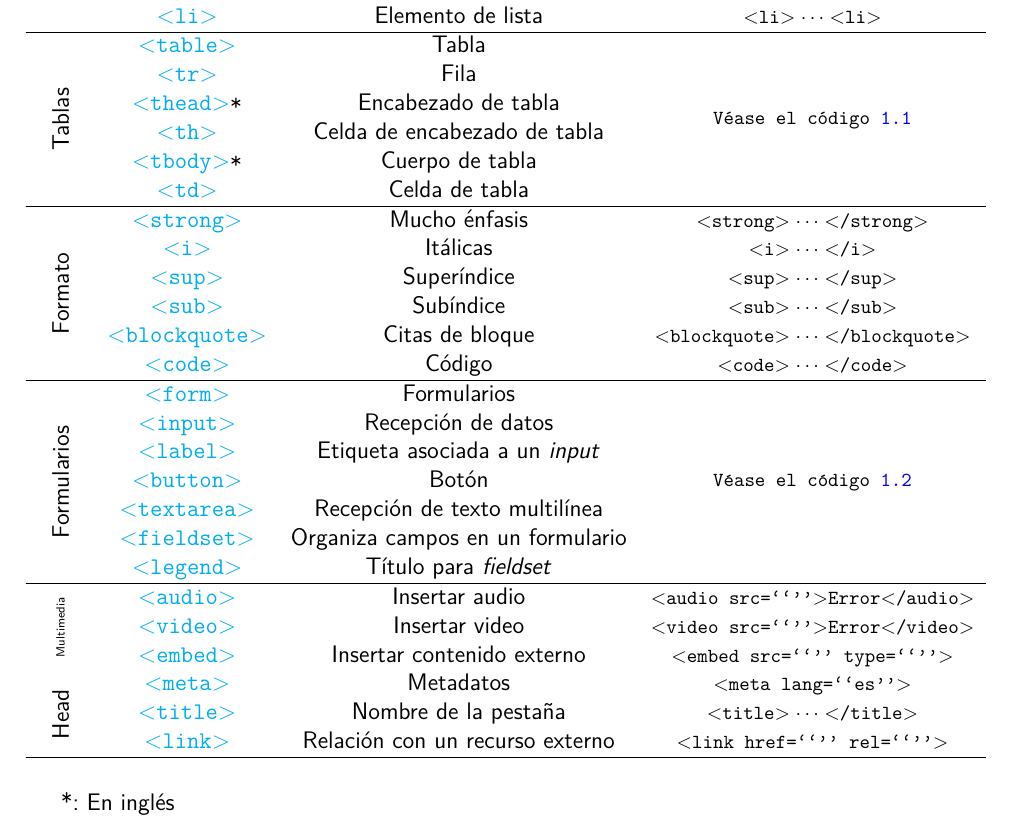
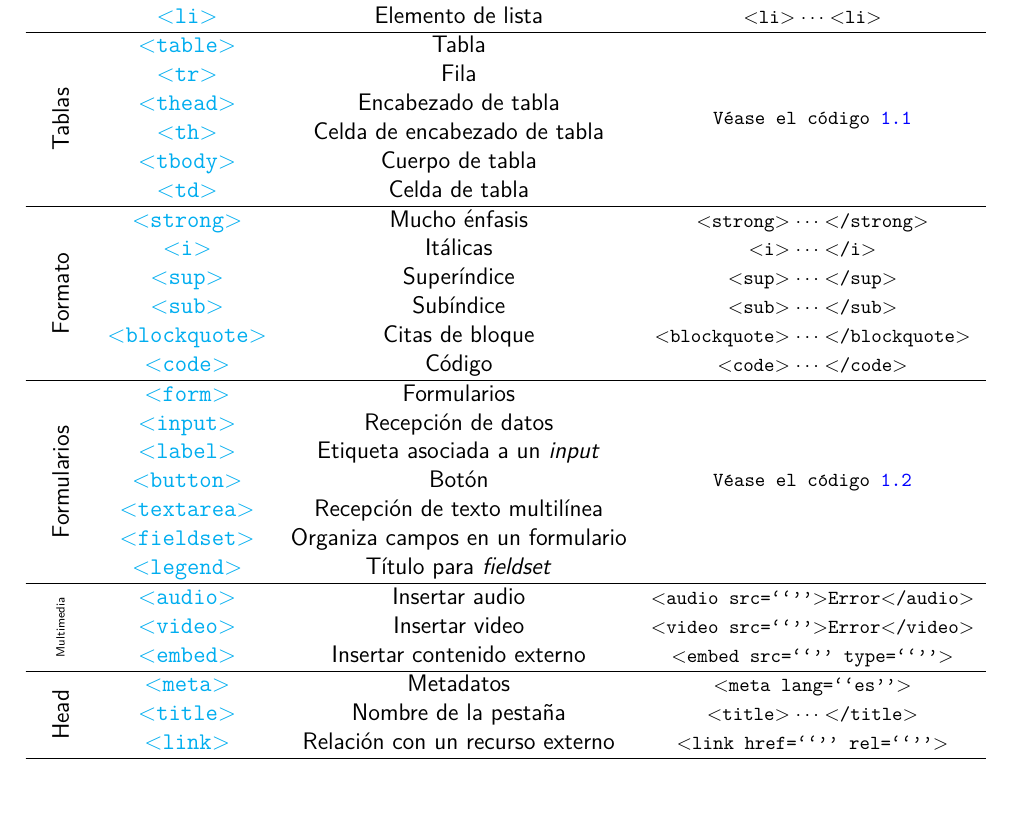
Before and after one commit to LeninPA/Notas-de-Desarrollo-Web, a LaTeX thesis (main.tex, which reads mod1/mod1.tex): part of page 6 of 8, cut so that both start at the same text. Compiled offline with pdfLaTeX.

Commit message:
FIX: Eliminación de asterisco

```diff
--- a/mod1/mod1.tex
+++ b/mod1/mod1.tex
@@ -99,11 +99,11 @@
 						}\\
 					&	\href{https://developer.mozilla.org/es/docs/Web/HTML/Element/tr}{$<$tr$>$}
 						&	Fila	&	\\
-					&	\href{https://developer.mozilla.org/en-US/docs/Web/HTML/Element/thead}{$<$thead$>$}*
+					&	\href{https://developer.mozilla.org/en-US/docs/Web/HTML/Element/thead}{$<$thead$>$}
 						&	Encabezado de tabla	&	\\
 					&	\href{https://developer.mozilla.org/es/docs/Web/HTML/Element/th}{$<$th$>$}
 						&	Celda de encabezado de tabla	&	\\
-					&	\href{https://developer.mozilla.org/en-US/docs/Web/HTML/Element/tbody}{$<$tbody$>$}*
+					&	\href{https://developer.mozilla.org/en-US/docs/Web/HTML/Element/tbody}{$<$tbody$>$}
 						&	Cuerpo de tabla	&	\\
 					&	\href{https://developer.mozilla.org/es/docs/Web/HTML/Element/td}{$<$td$>$}
 						&	Celda de tabla	&	\\
@@ -145,6 +145,7 @@
 						&	Insertar video	&	$<$video src=\say{}$>$Error$<$/video$>$	\\
 					&	\href{https://developer.mozilla.org/es/docs/Web/HTML/Element/embed}{$<$embed$>$}
 						&	Insertar contenido externo	&	$<$embed src=\say{} type=\say{}$>$	\\
+				\hline
 				\multirow{3}{*}{\rotatebox[origin=c]{90}{Head}}
 					&	\href{https://developer.mozilla.org/es/docs/Web/HTML/Element/meta}{$<$meta$>$}
 						&	Metadatos	&	$<$meta lang=\say{es}$>$	\\
@@ -155,7 +156,6 @@
 					% &	\href{}{$<$$>$}
 					%		&		&	$<$$>\cdots<$/$>$	\\
 			\end{longtable}
-			*: En inglés
 			\lstset{style=mystyle}
 			\newpage
 			\begin{lstlisting}[language=HTML, caption={Tablas en HTML}, label={ls:tabla}]
```
Also changed, not shown: main.pdf, mod1/mod1.pdf.
